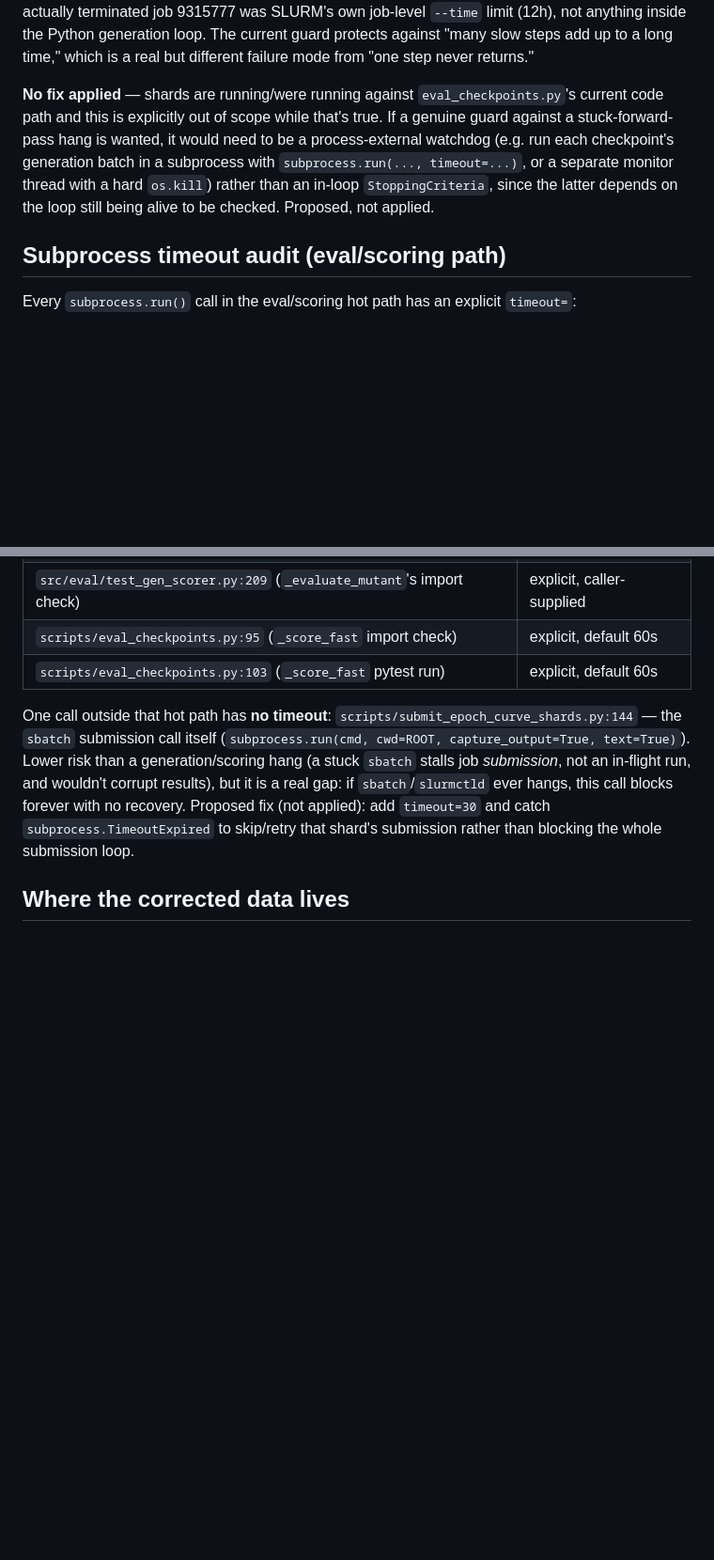
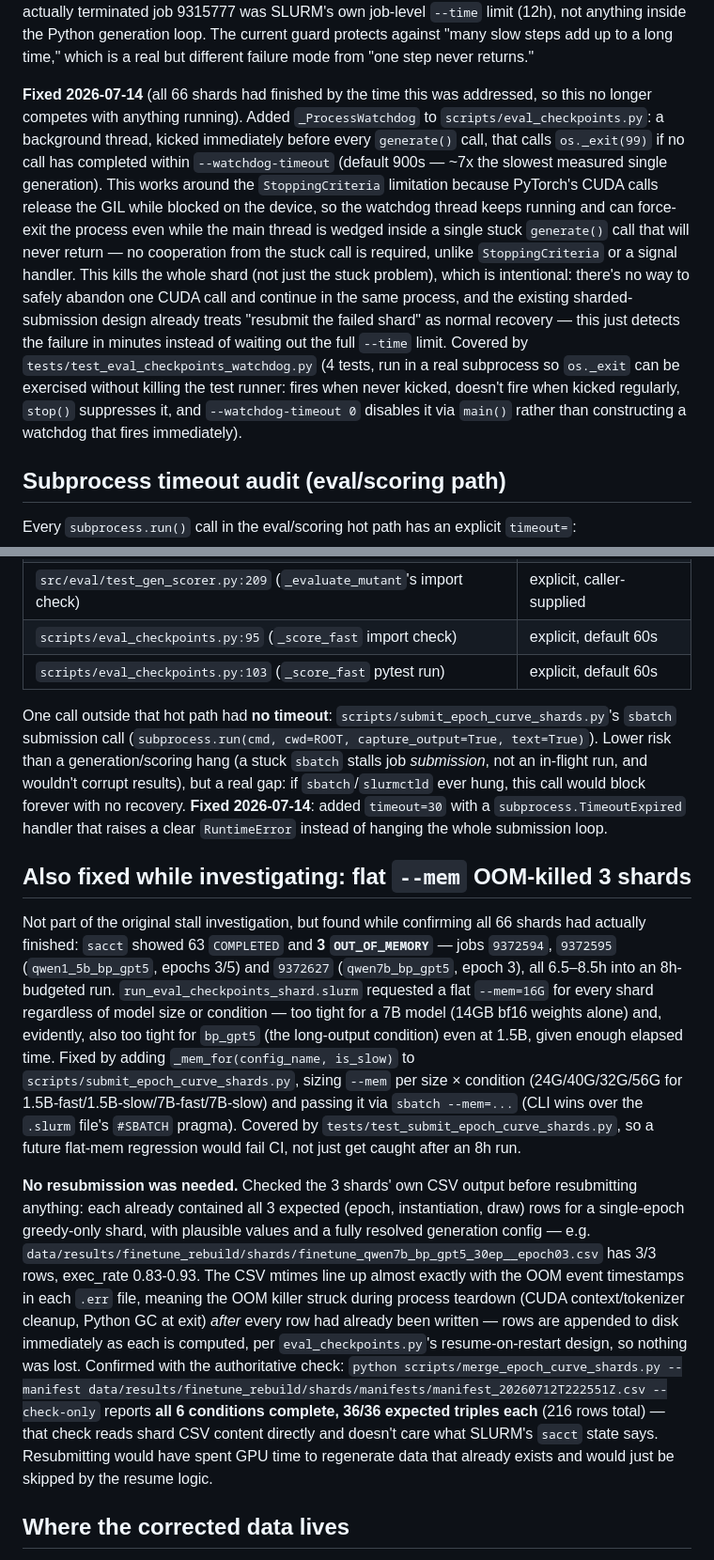
Before and after one commit to yosanchez90-sudo/dynamic-llm-benchmark, a Markdown page: analysis/README_QUARANTINE.md, 2 parts joined by grey strips. Shown at 94% size. GitHub-like rendering; blank space fills up the shorter version.

Commit message:
docs(analysis): mark watchdog/sbatch-timeout/mem-sizing gaps as fixed
Updates the three "proposed, not applied" findings from the prior
verification pass now that fixes have landed (4fa9f44, 99dd1d5), and
records the completeness check that ruled out needing to resubmit the 3
OOM-killed shards.

Co-Authored-By: Claude Sonnet 5 <noreply@anthropic.com>

```diff
--- a/analysis/README_QUARANTINE.md
+++ b/analysis/README_QUARANTINE.md
@@ -135,14 +135,27 @@ fires. What actually terminated job 9315777 was SLURM's own job-level
 current guard protects against "many slow steps add up to a long time,"
 which is a real but different failure mode from "one step never returns."
 
-**No fix applied** — shards are running/were running against
-`eval_checkpoints.py`'s current code path and this is explicitly out of
-scope while that's true. If a genuine guard against a stuck-forward-pass
-hang is wanted, it would need to be a process-external watchdog (e.g. run
-each checkpoint's generation batch in a subprocess with
-`subprocess.run(..., timeout=...)`, or a separate monitor thread with a
-hard `os.kill`) rather than an in-loop `StoppingCriteria`, since the latter
-depends on the loop still being alive to be checked. Proposed, not applied.
+**Fixed 2026-07-14** (all 66 shards had finished by the time this was
+addressed, so this no longer competes with anything running). Added
+`_ProcessWatchdog` to `scripts/eval_checkpoints.py`: a background thread,
+kicked immediately before every `generate()` call, that calls `os._exit(99)`
+if no call has completed within `--watchdog-timeout` (default 900s — ~7x
+the slowest measured single generation). This works around the
+`StoppingCriteria` limitation because PyTorch's CUDA calls release the GIL
+while blocked on the device, so the watchdog thread keeps running and can
+force-exit the process even while the main thread is wedged inside a
+single stuck `generate()` call that will never return — no cooperation
+from the stuck call is required, unlike `StoppingCriteria` or a signal
+handler. This kills the whole shard (not just the stuck problem), which is
+intentional: there's no way to safely abandon one CUDA call and continue
+in the same process, and the existing sharded-submission design already
+treats "resubmit the failed shard" as normal recovery — this just detects
+the failure in minutes instead of waiting out the full `--time` limit.
+Covered by `tests/test_eval_checkpoints_watchdog.py` (4 tests, run in a
+real subprocess so `os._exit` can be exercised without killing the test
+runner: fires when never kicked, doesn't fire when kicked regularly,
+`stop()` suppresses it, and `--watchdog-timeout 0` disables it via `main()`
+rather than constructing a watchdog that fires immediately).
 
 ## Subprocess timeout audit (eval/scoring path)
 
@@ -157,15 +170,51 @@ Every `subprocess.run()` call in the eval/scoring hot path has an explicit
 | `scripts/eval_checkpoints.py:95` (`_score_fast` import check) | explicit, default 60s |
 | `scripts/eval_checkpoints.py:103` (`_score_fast` pytest run) | explicit, default 60s |
 
-One call outside that hot path has **no timeout**:
-`scripts/submit_epoch_curve_shards.py:144` — the `sbatch` submission call
-itself (`subprocess.run(cmd, cwd=ROOT, capture_output=True, text=True)`).
-Lower risk than a generation/scoring hang (a stuck `sbatch` stalls job
-*submission*, not an in-flight run, and wouldn't corrupt results), but it
-is a real gap: if `sbatch`/`slurmctld` ever hangs, this call blocks
-forever with no recovery. Proposed fix (not applied): add
-`timeout=30` and catch `subprocess.TimeoutExpired` to skip/retry that
-shard's submission rather than blocking the whole submission loop.
+One call outside that hot path had **no timeout**:
+`scripts/submit_epoch_curve_shards.py`'s `sbatch` submission call
+(`subprocess.run(cmd, cwd=ROOT, capture_output=True, text=True)`). Lower
+risk than a generation/scoring hang (a stuck `sbatch` stalls job
+*submission*, not an in-flight run, and wouldn't corrupt results), but a
+real gap: if `sbatch`/`slurmctld` ever hung, this call would block forever
+with no recovery. **Fixed 2026-07-14**: added `timeout=30` with a
+`subprocess.TimeoutExpired` handler that raises a clear `RuntimeError`
+instead of hanging the whole submission loop.
+
+## Also fixed while investigating: flat `--mem` OOM-killed 3 shards
+
+Not part of the original stall investigation, but found while confirming
+all 66 shards had actually finished: `sacct` showed 63 `COMPLETED` and
+**3 `OUT_OF_MEMORY`** — jobs `9372594`, `9372595` (`qwen1_5b_bp_gpt5`,
+epochs 3/5) and `9372627` (`qwen7b_bp_gpt5`, epoch 3), all 6.5–8.5h into
+an 8h-budgeted run. `run_eval_checkpoints_shard.slurm` requested a flat
+`--mem=16G` for every shard regardless of model size or condition — too
+tight for a 7B model (14GB bf16 weights alone) and, evidently, also too
+tight for `bp_gpt5` (the long-output condition) even at 1.5B, given enough
+elapsed time. Fixed by adding `_mem_for(config_name, is_slow)` to
+`scripts/submit_epoch_curve_shards.py`, sizing `--mem` per size × condition
+(24G/40G/32G/56G for 1.5B-fast/1.5B-slow/7B-fast/7B-slow) and passing it
+via `sbatch --mem=...` (CLI wins over the `.slurm` file's `#SBATCH`
+pragma). Covered by `tests/test_submit_epoch_curve_shards.py`, so a future
+flat-mem regression would fail CI, not just get caught after an 8h run.
+
+**No resubmission was needed.** Checked the 3 shards' own CSV output
+before resubmitting anything: each already contained all 3 expected
+(epoch, instantiation, draw) rows for a single-epoch greedy-only shard,
+with plausible values and a fully resolved generation config — e.g.
+`data/results/finetune_rebuild/shards/finetune_qwen7b_bp_gpt5_30ep__epoch03.csv`
+has 3/3 rows, exec_rate 0.83-0.93. The CSV mtimes line up almost exactly
+with the OOM event timestamps in each `.err` file, meaning the OOM killer
+struck during process teardown (CUDA context/tokenizer cleanup, Python GC
+at exit) *after* every row had already been written — rows are appended
+to disk immediately as each is computed, per `eval_checkpoints.py`'s
+resume-on-restart design, so nothing was lost. Confirmed with the
+authoritative check: `python scripts/merge_epoch_curve_shards.py --manifest
+data/results/finetune_rebuild/shards/manifests/manifest_20260712T222551Z.csv
+--check-only` reports **all 6 conditions complete, 36/36 expected triples
+each** (216 rows total) — that check reads shard CSV content directly and
+doesn't care what SLURM's `sacct` state says. Resubmitting would have
+spent GPU time to regenerate data that already exists and would just be
+skipped by the resume logic.
 
 ## Where the corrected data lives
 
```
